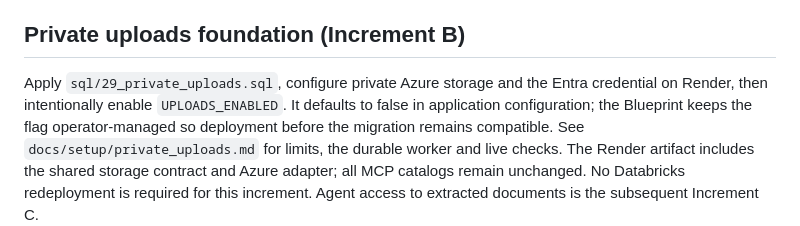
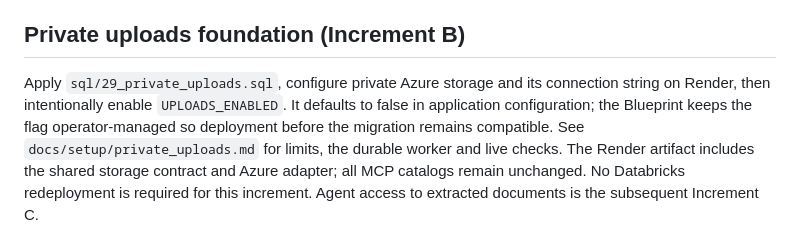
Before and after one commit to Andrew-deb/ai-research-copilot, a Markdown page: mcp_server/deploy/DEPLOYMENT.md, the part around the change. GitHub-like rendering.

```diff
--- a/mcp_server/deploy/DEPLOYMENT.md
+++ b/mcp_server/deploy/DEPLOYMENT.md
@@ -481,8 +481,8 @@ nothing was saved. Check general Research search still behaves as before.
 
 ## Private uploads foundation (Increment B)
 
-Apply `sql/29_private_uploads.sql`, configure private Azure storage and the Entra
-credential on Render, then intentionally enable `UPLOADS_ENABLED`. It defaults
+Apply `sql/29_private_uploads.sql`, configure private Azure storage and its connection string
+on Render, then intentionally enable `UPLOADS_ENABLED`. It defaults
 to false in application configuration; the Blueprint keeps the flag operator-managed
 so deployment before the migration remains compatible.
 See `docs/setup/private_uploads.md` for limits, the durable worker and live checks.
```
Also changed, not shown: docs/setup/private_uploads.md (+8 -9 lines).
